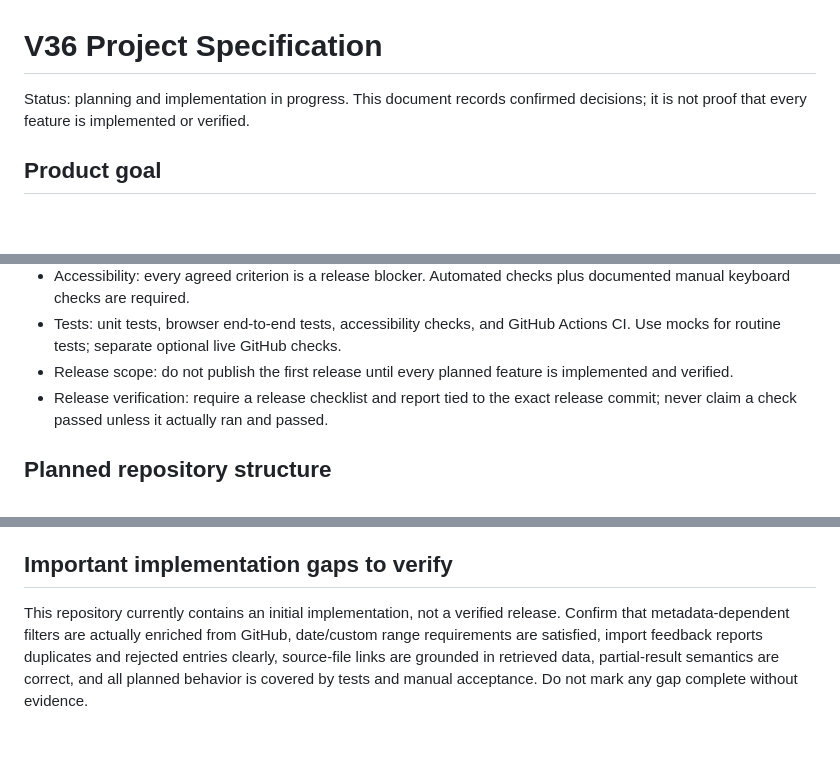
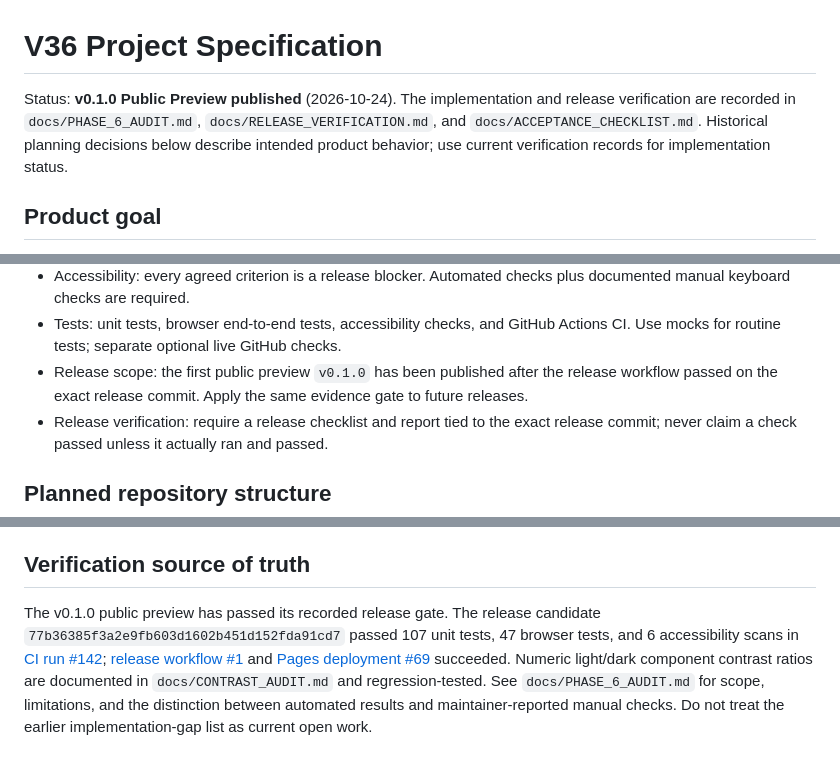
Before and after one commit to vijay3695/V36, a Markdown page: PROJECT_SPEC.md, 3 parts joined by grey strips. Drawn GitHub-style; blank space fills up the shorter version.

Commit message:
docs: update project spec to published preview status

```diff
--- a/PROJECT_SPEC.md
+++ b/PROJECT_SPEC.md
@@ -1,6 +1,6 @@
 # V36 Project Specification
 
-Status: planning and implementation in progress. This document records confirmed decisions; it is not proof that every feature is implemented or verified.
+Status: **v0.1.0 Public Preview published** (2026-10-24). The implementation and release verification are recorded in `docs/PHASE_6_AUDIT.md`, `docs/RELEASE_VERIFICATION.md`, and `docs/ACCEPTANCE_CHECKLIST.md`. Historical planning decisions below describe intended product behavior; use current verification records for implementation status.
 
 ## Product goal
 
@@ -29,7 +29,7 @@ A free, static-first site that helps contributors discover public GitHub issues,
 - Security: all GitHub content and imported files are untrusted. Render safely, never execute remote content, validate import size/schema, and never store credentials or tokens.
 - Accessibility: every agreed criterion is a release blocker. Automated checks plus documented manual keyboard checks are required.
 - Tests: unit tests, browser end-to-end tests, accessibility checks, and GitHub Actions CI. Use mocks for routine tests; separate optional live GitHub checks.
-- Release scope: do not publish the first release until every planned feature is implemented and verified.
+- Release scope: the first public preview `v0.1.0` has been published after the release workflow passed on the exact release commit. Apply the same evidence gate to future releases.
 - Release verification: require a release checklist and report tied to the exact release commit; never claim a check passed unless it actually ran and passed.
 
 ## Planned repository structure
@@ -43,6 +43,6 @@ A free, static-first site that helps contributors discover public GitHub issues,
 - README.md, LICENSE, CONTRIBUTING.md, SECURITY.md
 - PROJECT_SPEC.md and docs/ACCEPTANCE_CHECKLIST.md
 
-## Important implementation gaps to verify
+## Verification source of truth
 
-This repository currently contains an initial implementation, not a verified release. Confirm that metadata-dependent filters are actually enriched from GitHub, date/custom range requirements are satisfied, import feedback reports duplicates and rejected entries clearly, source-file links are grounded in retrieved data, partial-result semantics are correct, and all planned behavior is covered by tests and manual acceptance. Do not mark any gap complete without evidence.
+The v0.1.0 public preview has passed its recorded release gate. The release candidate `77b36385f3a2e9fb603d1602b451d152fda91cd7` passed 107 unit tests, 47 browser tests, and 6 accessibility scans in [CI run #142](https://github.com/vijay3695/V36/actions/runs/40088851927); [release workflow #1](https://github.com/vijay3695/V36/actions/runs/40088852176) and [Pages deployment #69](https://github.com/vijay3695/V36/actions/runs/40088851539) succeeded. Numeric light/dark component contrast ratios are documented in `docs/CONTRAST_AUDIT.md` and regression-tested. See `docs/PHASE_6_AUDIT.md` for scope, limitations, and the distinction between automated results and maintainer-reported manual checks. Do not treat the earlier implementation-gap list as current open work.
```
